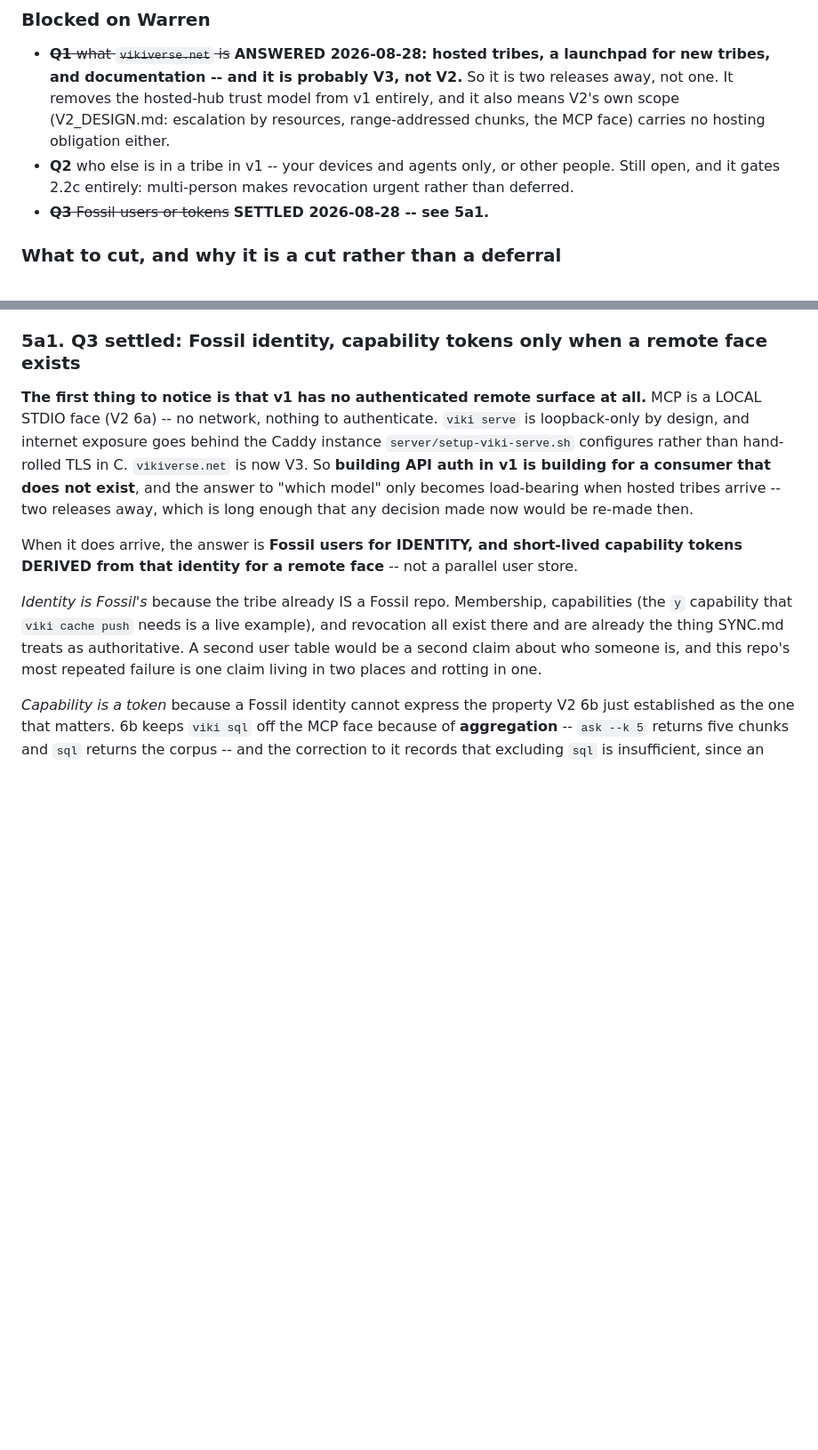
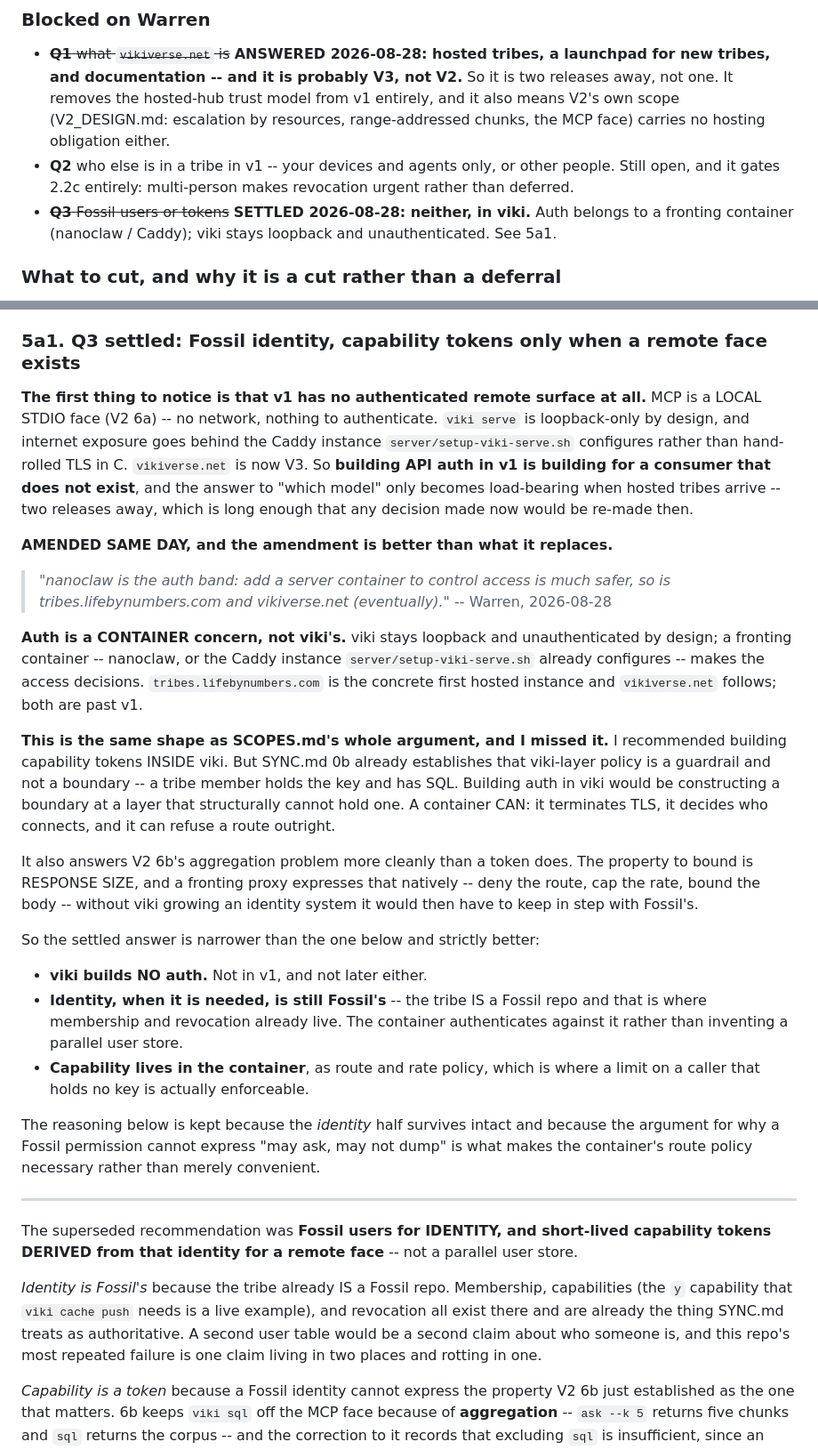
Before and after one commit to wmacevoy/viki, a Markdown page: VIKIVERSE_V1.md, 2 parts joined by grey strips. Shown at 89% size. Rendered like a GitHub page; blank space fills up the shorter version.

Commit message:
Q3 amended: viki builds no auth at all -- it is a container concern
Warren: 'nanoclaw is the auth band: add a server container to control access is
much safer, so is tribes.lifebynumbers.com and vikiverse.net (eventually).'

This supersedes the recommendation I made an hour earlier, and it is better.

I proposed building capability tokens INSIDE viki. SYNC.md 0b already
establishes that viki-layer policy is a guardrail and not a boundary -- a tribe
member holds the key and has SQL through libfossilsee or plain fossil. So
building auth in viki means constructing a boundary at a layer that
structurally cannot hold one. A container can: it terminates TLS, decides who
connects, and can refuse a route outright.

It also answers V2 6b's aggregation problem more cleanly than a token. The
property being protected is RESPONSE SIZE, and a fronting proxy expresses that
natively -- deny the route, cap the rate, bound the body -- with no identity
system inside viki to keep in step with Fossil's.

Settled: viki builds NO auth, in v1 or later. Identity, when needed, is still
Fossil's, because the tribe IS a Fossil repo and membership and revocation live
there; the container authenticates against that rather than inventing a
parallel user store. Capability is route and rate policy in the container.

The superseded reasoning is kept in place rather than deleted: its identity
half survives intact, and its argument for why no Fossil permission can express
'may ask, may not dump' is exactly what makes the container's route policy
necessary rather than merely convenient.

tribes.lifebynumbers.com is the concrete first hosted instance; vikiverse.net
follows. Both are past v1.

Co-Authored-By: Claude Opus 5 <noreply@anthropic.com>

```diff
--- a/VIKIVERSE_V1.md
+++ b/VIKIVERSE_V1.md
@@ -500,7 +500,9 @@ have seen a channel it has not.
 - **Q2** who else is in a tribe in v1 -- your devices and agents only, or other
   people. Still open, and it gates 2.2c entirely: multi-person makes revocation
   urgent rather than deferred.
-- ~~**Q3** Fossil users or tokens~~ **SETTLED 2026-08-28 -- see 5a1.**
+- ~~**Q3** Fossil users or tokens~~ **SETTLED 2026-08-28: neither, in viki.**
+  Auth belongs to a fronting container (nanoclaw / Caddy); viki stays loopback
+  and unauthenticated. See 5a1.
 
 ### What to cut, and why it is a cut rather than a deferral
 
@@ -521,7 +523,47 @@ v1 is building for a consumer that does not exist**, and the answer to "which
 model" only becomes load-bearing when hosted tribes arrive -- two releases
 away, which is long enough that any decision made now would be re-made then.
 
-When it does arrive, the answer is **Fossil users for IDENTITY, and short-lived
+**AMENDED SAME DAY, and the amendment is better than what it replaces.**
+
+> *"nanoclaw is the auth band: add a server container to control access is much
+> safer, so is tribes.lifebynumbers.com and vikiverse.net (eventually)."*
+> -- Warren, 2026-08-28
+
+**Auth is a CONTAINER concern, not viki's.** viki stays loopback and
+unauthenticated by design; a fronting container -- nanoclaw, or the Caddy
+instance `server/setup-viki-serve.sh` already configures -- makes the access
+decisions. `tribes.lifebynumbers.com` is the concrete first hosted instance and
+`vikiverse.net` follows; both are past v1.
+
+**This is the same shape as SCOPES.md's whole argument, and I missed it.** I
+recommended building capability tokens INSIDE viki. But SYNC.md 0b already
+establishes that viki-layer policy is a guardrail and not a boundary -- a tribe
+member holds the key and has SQL. Building auth in viki would be constructing a
+boundary at a layer that structurally cannot hold one. A container CAN: it
+terminates TLS, it decides who connects, and it can refuse a route outright.
+
+It also answers V2 6b's aggregation problem more cleanly than a token does. The
+property to bound is RESPONSE SIZE, and a fronting proxy expresses that
+natively -- deny the route, cap the rate, bound the body -- without viki
+growing an identity system it would then have to keep in step with Fossil's.
+
+So the settled answer is narrower than the one below and strictly better:
+
+- **viki builds NO auth.** Not in v1, and not later either.
+- **Identity, when it is needed, is still Fossil's** -- the tribe IS a Fossil
+  repo and that is where membership and revocation already live. The container
+  authenticates against it rather than inventing a parallel user store.
+- **Capability lives in the container**, as route and rate policy, which is
+  where a limit on a caller that holds no key is actually enforceable.
+
+The reasoning below is kept because the *identity* half survives intact and
+because the argument for why a Fossil permission cannot express "may ask, may
+not dump" is what makes the container's route policy necessary rather than
+merely convenient.
+
+---
+
+The superseded recommendation was **Fossil users for IDENTITY, and short-lived
 capability tokens DERIVED from that identity for a remote face** -- not a
 parallel user store.
 
```
